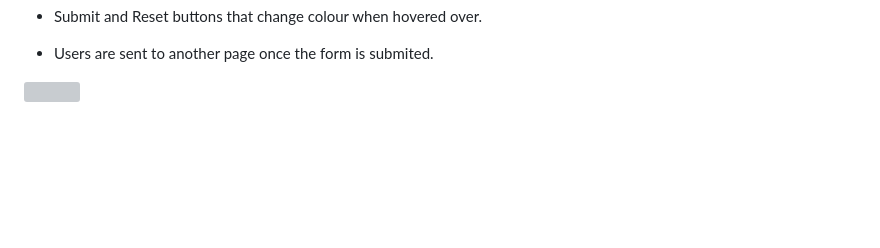
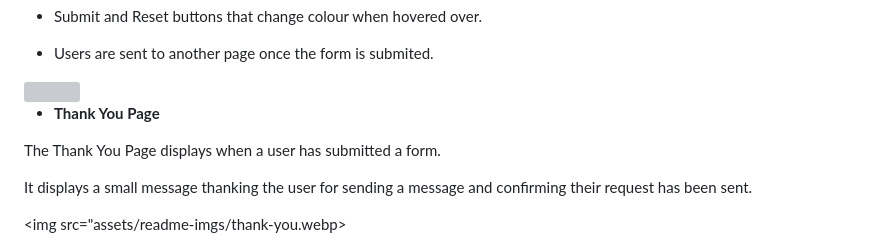
Before and after one commit to Jamie-S2000/CI-project-1, a Markdown page: README.md, the part around the change. Drawn GitHub-style; blank space fills up the shorter version; grey boxes are pictures that could not be loaded.

Commit message:
adds thank you section

```diff
--- a/README.md
+++ b/README.md
@@ -233,3 +233,15 @@ Some features of the form are:
 * Users are sent to another page once the form is submited.
 
 <img src="assets/readme-imgs/tech-form.webp">
+
+<br>
+
+- __Thank You Page__
+
+The Thank You Page displays when a user has submitted a form.
+
+It displays a small message thanking the user for sending a message and confirming their request has been sent.
+
+<img src="assets/readme-imgs/thank-you.webp>
+
+<br>
```
